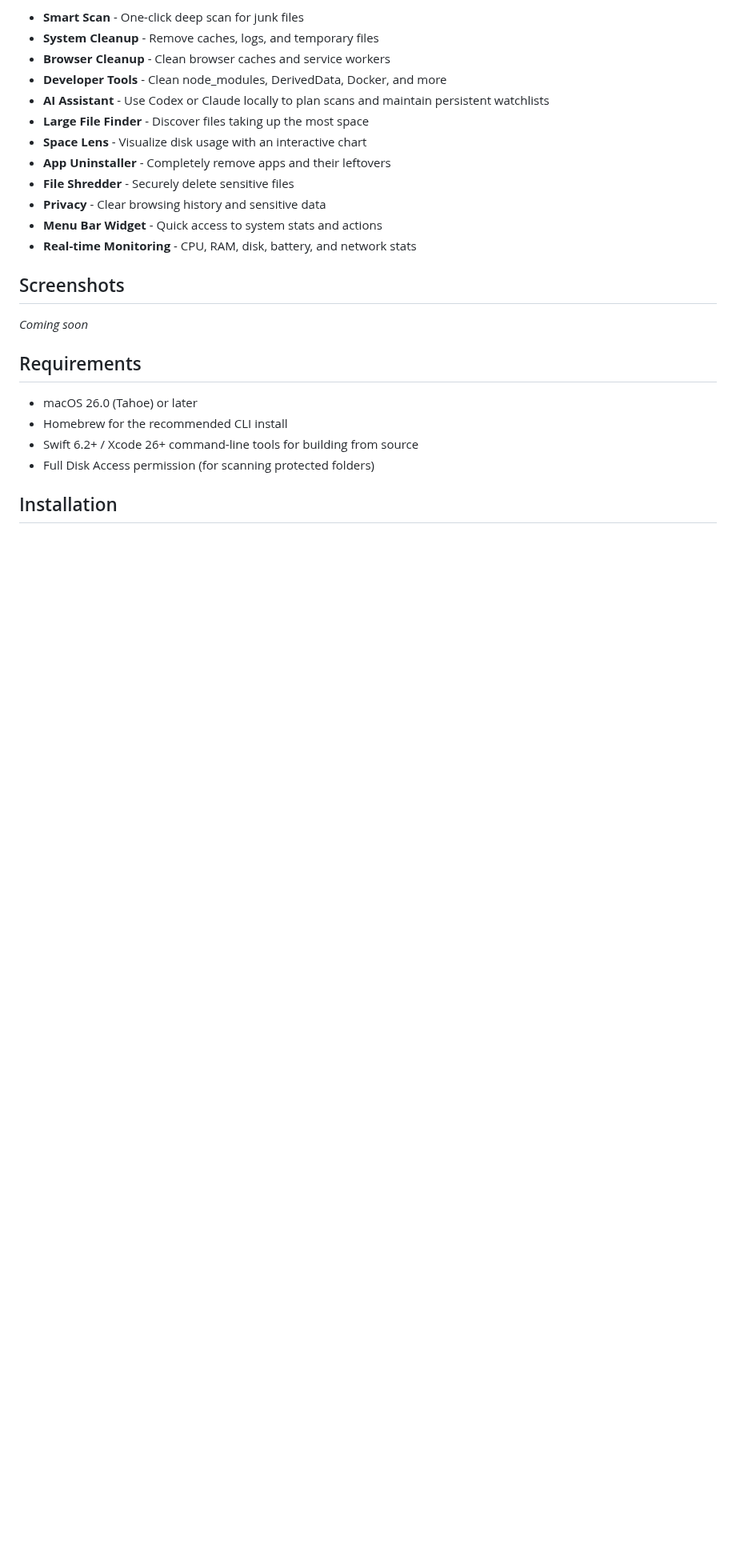
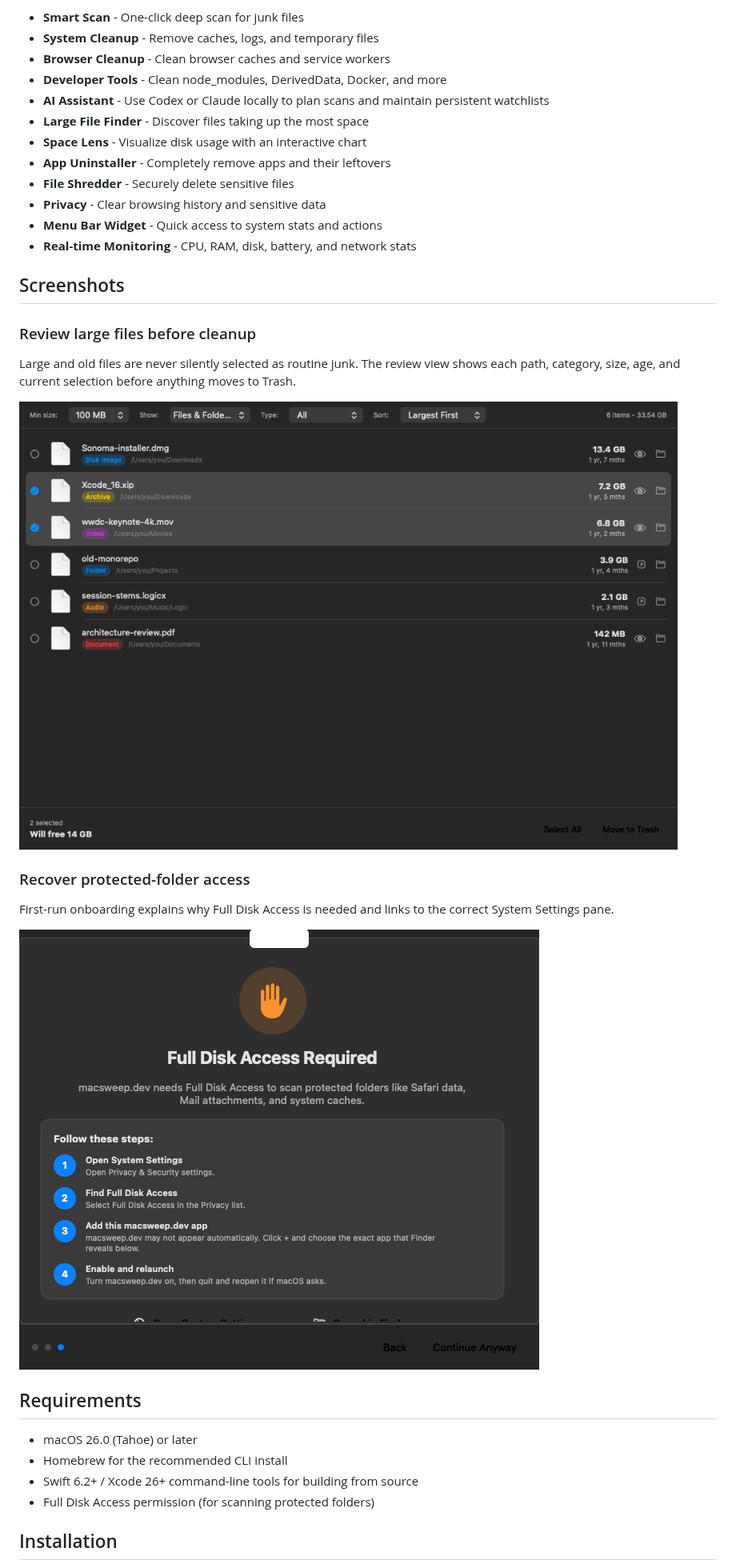
Before and after one commit to VincentShipsIt/macsweep.dev, a Markdown page: README.md, the part around one of its changes. Shown at 80% size. Drawn GitHub-style; pictures changed too: docs/assets/screenshots/full-disk-access-onboarding.png (added), docs/assets/screenshots/large-file-review.png (added); blank space fills up the shorter version.

```diff
--- a/README.md
+++ b/README.md
@@ -31,7 +31,20 @@ Scan, clean, and optimize your Mac with safety-first defaults.
 
 ## Screenshots
 
-*Coming soon*
+### Review large files before cleanup
+
+Large and old files are never silently selected as routine junk. The review view
+shows each path, category, size, age, and current selection before anything moves
+to Trash.
+
+![Large and old file review](docs/assets/screenshots/large-file-review.png)
+
+### Recover protected-folder access
+
+First-run onboarding explains why Full Disk Access is needed and links to the
+correct System Settings pane.
+
+![Full Disk Access onboarding](docs/assets/screenshots/full-disk-access-onboarding.png)
 
 ## Requirements
 
```
Also changed, not shown: other parts of README.md (+61 -9 lines), 1 other file.
